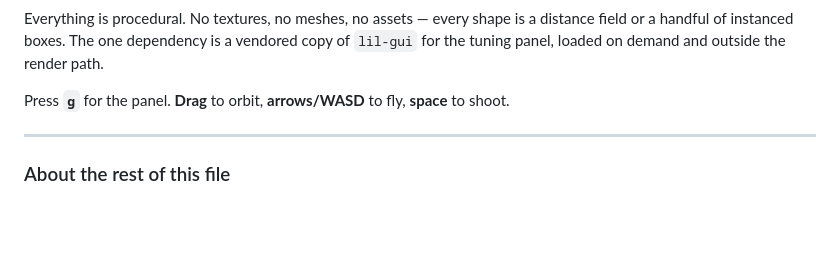
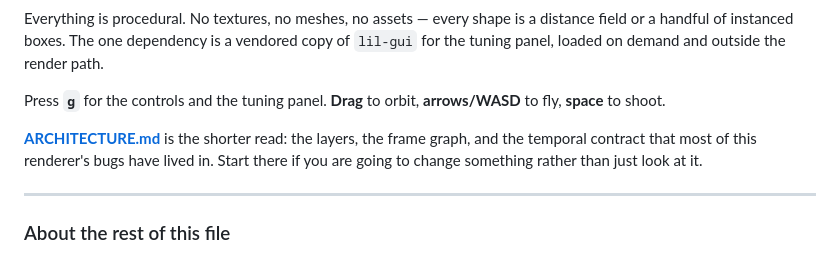
Before and after one commit to xernobyl/potential-fishstick, a Markdown page: README.md, the part around the change. Rendered like a GitHub page; blank space fills up the shorter version.

```diff
--- a/README.md
+++ b/README.md
@@ -13,7 +13,12 @@ Everything is procedural. No textures, no meshes, no assets — every shape is a
 handful of instanced boxes. The one dependency is a vendored copy of `lil-gui` for the tuning panel,
 loaded on demand and outside the render path.
 
-Press **`g`** for the panel. **Drag** to orbit, **arrows/WASD** to fly, **space** to shoot.
+Press **`g`** for the controls and the tuning panel. **Drag** to orbit, **arrows/WASD** to fly,
+**space** to shoot.
+
+**[ARCHITECTURE.md](ARCHITECTURE.md)** is the shorter read: the layers, the frame graph, and the
+temporal contract that most of this renderer's bugs have lived in. Start there if you are going to
+change something rather than just look at it.
 
 ---
 
```
Also changed, not shown: ARCHITECTURE.md (added, +287 -0 lines).
